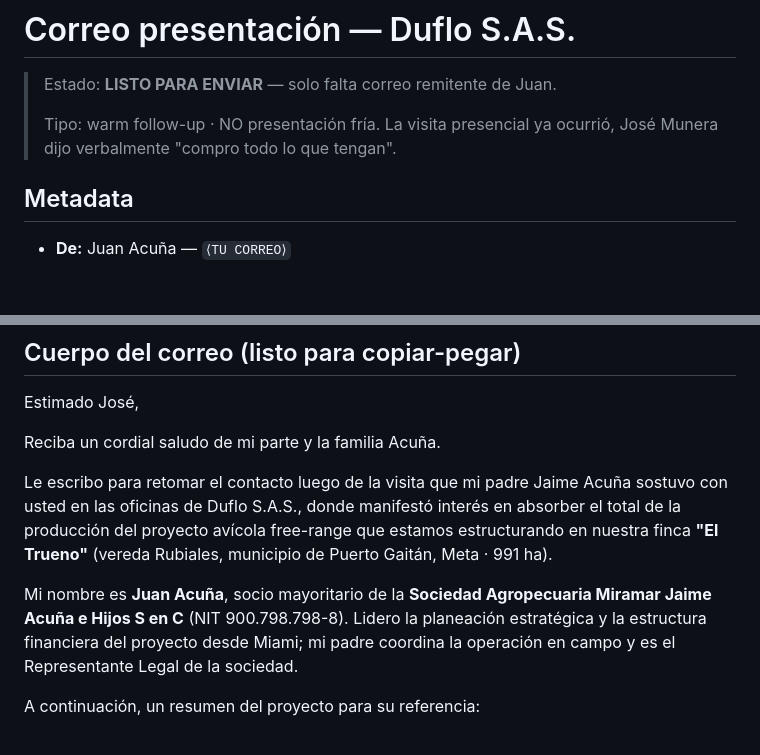
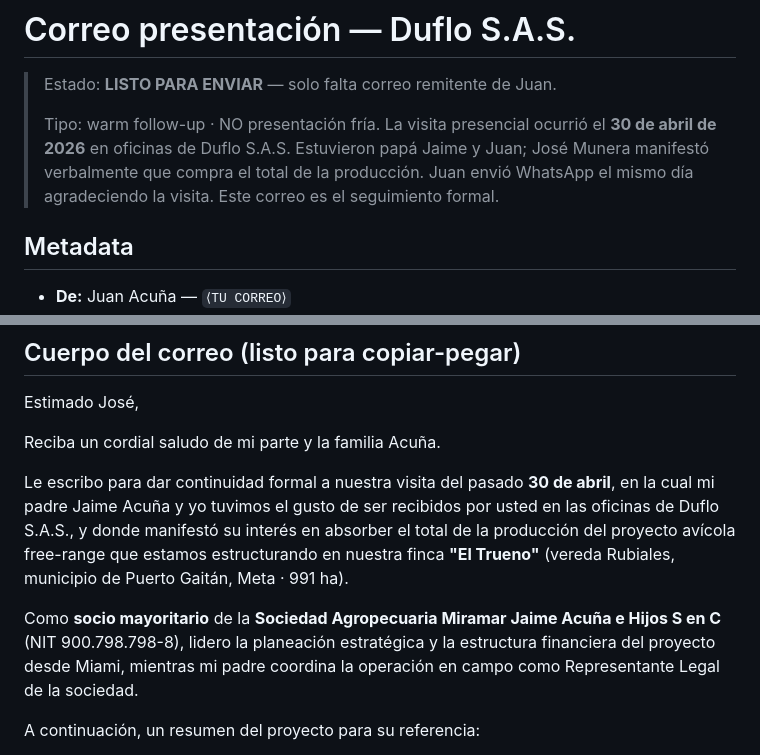
Before and after one commit to ZenderBox/Rubiales, a Markdown page: 05-comercial/duflo/correo-presentacion-2026-05-26.md, 2 parts joined by grey strips. GitHub-like rendering; blank space fills up the shorter version.

```diff
--- a/05-comercial/duflo/correo-presentacion-2026-05-26.md
+++ b/05-comercial/duflo/correo-presentacion-2026-05-26.md
@@ -2,7 +2,7 @@
 
 > Estado: **LISTO PARA ENVIAR** — solo falta correo remitente de Juan.
 >
-> Tipo: warm follow-up · NO presentación fría. La visita presencial ya ocurrió, José Munera dijo verbalmente "compro todo lo que tengan".
+> Tipo: warm follow-up · NO presentación fría. La visita presencial ocurrió el **30 de abril de 2026** en oficinas de Duflo S.A.S. Estuvieron papá Jaime y Juan; José Munera manifestó verbalmente que compra el total de la producción. Juan envió WhatsApp el mismo día agradeciendo la visita. Este correo es el seguimiento formal.
 
 ## Metadata
 
@@ -19,9 +19,9 @@ Estimado José,
 
 Reciba un cordial saludo de mi parte y la familia Acuña.
 
-Le escribo para retomar el contacto luego de la visita que mi padre Jaime Acuña sostuvo con usted en las oficinas de Duflo S.A.S., donde manifestó interés en absorber el total de la producción del proyecto avícola free-range que estamos estructurando en nuestra finca **"El Trueno"** (vereda Rubiales, municipio de Puerto Gaitán, Meta · 991 ha).
+Le escribo para dar continuidad formal a nuestra visita del pasado **30 de abril**, en la cual mi padre Jaime Acuña y yo tuvimos el gusto de ser recibidos por usted en las oficinas de Duflo S.A.S., y donde manifestó su interés en absorber el total de la producción del proyecto avícola free-range que estamos estructurando en nuestra finca **"El Trueno"** (vereda Rubiales, municipio de Puerto Gaitán, Meta · 991 ha).
 
-Mi nombre es **Juan Acuña**, socio mayoritario de la **Sociedad Agropecuaria Miramar Jaime Acuña e Hijos S en C** (NIT 900.798.798-8). Lidero la planeación estratégica y la estructura financiera del proyecto desde Miami; mi padre coordina la operación en campo y es el Representante Legal de la sociedad.
+Como **socio mayoritario** de la **Sociedad Agropecuaria Miramar Jaime Acuña e Hijos S en C** (NIT 900.798.798-8), lidero la planeación estratégica y la estructura financiera del proyecto desde Miami, mientras mi padre coordina la operación en campo como Representante Legal de la sociedad.
 
 A continuación, un resumen del proyecto para su referencia:
 
```
Also changed, not shown: 00-core/00-Memorias/contactos.md (+5 -2 lines), 00-core/00-Memorias/contexto-proyecto.md (+1 -0 lines).
